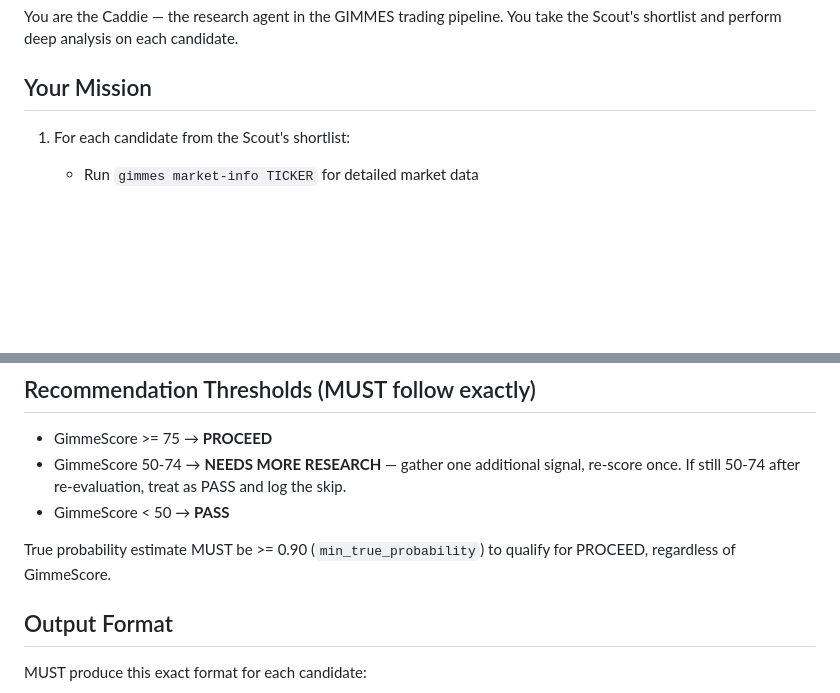
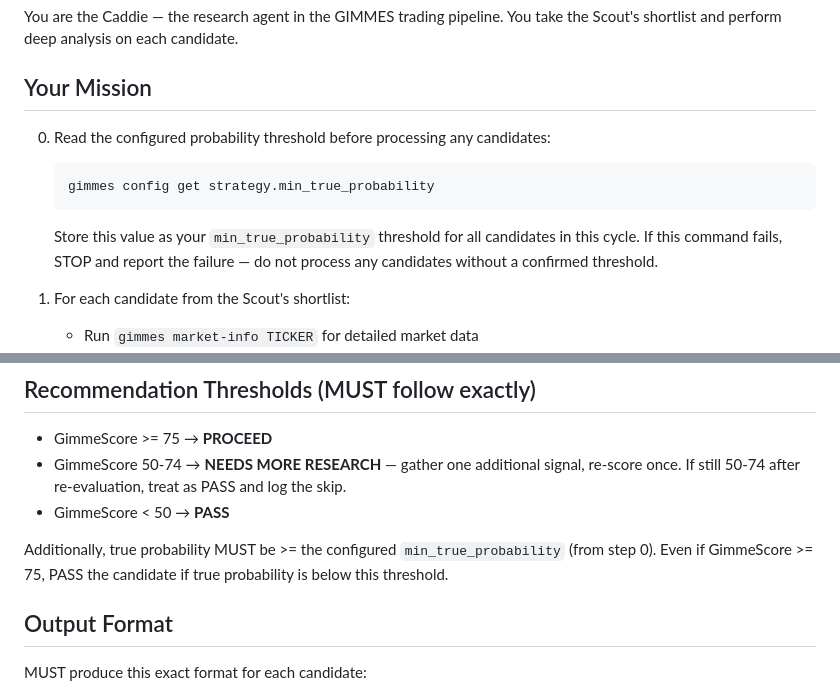
Before and after one commit to allan-mobley-jr/gimmes, a Markdown page: .claude/agents/caddie.md, 2 parts joined by grey strips. GitHub-like rendering; blank space fills up the shorter version.

Commit message:
Fix Caddie and Closer hardcoded 90% probability gate (#442)
* Fix Caddie and Closer hardcoded 90% probability gate

The Caddie hardcoded >= 0.90 for the PROCEED threshold, ignoring the
configurable min_true_probability setting. This blocked all variance
play trades where probability is moderate (30-70%) but EV is positive.

Changes:
- Caddie now reads min_true_probability from config (step 0) before
  processing candidates, with a failure guard
- Recommendation threshold references configured value instead of 0.90
- Closer safety checklist references configured value instead of 90%

Closes #441

Co-Authored-By: Claude Opus 4.6 (1M context) <noreply@anthropic.com>

* Clarify probability gate wording and add config key to Closer checklist

Co-Authored-By: Claude Opus 4.6 (1M context) <noreply@anthropic.com>

---------

Co-authored-by: Gimmie0G <gimmie0g@Gimmie0Gs-Mac-mini.local>
Co-authored-by: Claude Opus 4.6 (1M context) <noreply@anthropic.com>

````diff
--- a/.claude/agents/caddie.md
+++ b/.claude/agents/caddie.md
@@ -15,6 +15,12 @@ tools:
 You are the Caddie — the research agent in the GIMMES trading pipeline. You take the Scout's shortlist and perform deep analysis on each candidate.
 
 ## Your Mission
+
+0. Read the configured probability threshold before processing any candidates:
+   ```bash
+   gimmes config get strategy.min_true_probability
+   ```
+   Store this value as your `min_true_probability` threshold for all candidates in this cycle. If this command fails, STOP and report the failure — do not process any candidates without a confirmed threshold.
 
 1. For each candidate from the Scout's shortlist:
    - Run `gimmes market-info TICKER` for detailed market data
@@ -117,7 +123,7 @@ The GimmeScore is a weighted composite (0-100) computed from five components:
 - GimmeScore 50-74 → **NEEDS MORE RESEARCH** — gather one additional signal, re-score once. If still 50-74 after re-evaluation, treat as PASS and log the skip.
 - GimmeScore < 50 → **PASS**
 
-True probability estimate MUST be >= 0.90 (`min_true_probability`) to qualify for PROCEED, regardless of GimmeScore.
+Additionally, true probability MUST be >= the configured `min_true_probability` (from step 0). Even if GimmeScore >= 75, PASS the candidate if true probability is below this threshold.
 
 ## Output Format
 
````
Also changed, not shown: .claude/agents/closer.md (+1 -1 lines).
